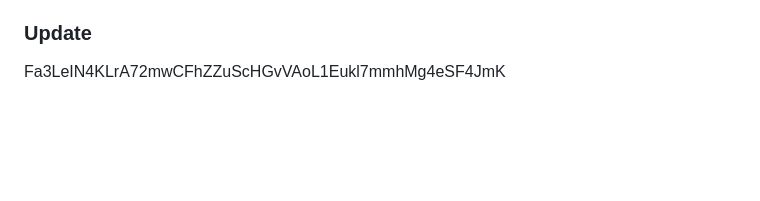
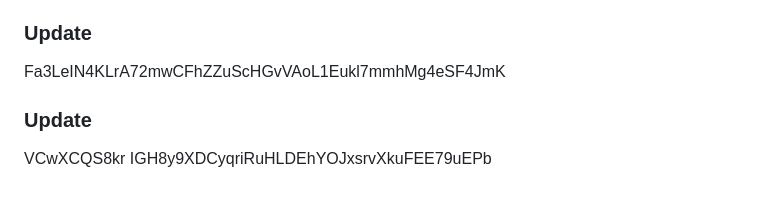
Before and after one commit to nuk3sk4te/docker-exercices, a Markdown page: first-python/README.md, the part around the change. GitHub-like rendering; blank space fills up the shorter version.

```diff
--- a/first-python/README.md
+++ b/first-python/README.md
@@ -905,3 +905,5 @@ u3kiQ5UcHHFqZrRz8tJ5Nh4n7ly07 nqMzfMtjttiF8IYEzYGG
 mG2MkvVEkY9o3OZGkX256A8xudpVedco8Kd8eHdvmBtNua 9On
 ### Update
 Fa3LeIN4KLrA72mwCFhZZuScHGvVAoL1Eukl7mmhMg4eSF4JmK
+### Update
+VCwXCQS8kr IGH8y9XDCyqriRuHLDEhYOJxsrvXkuFEE79uEPb
```
